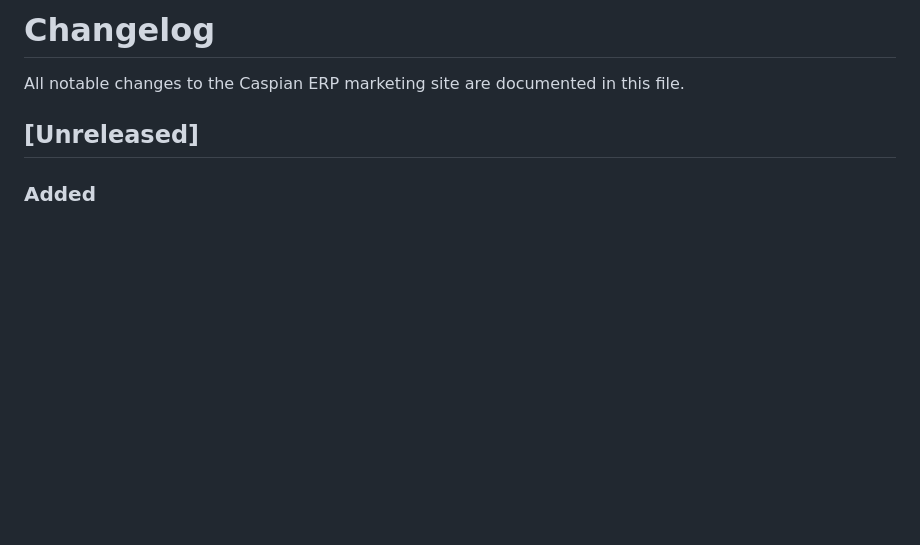
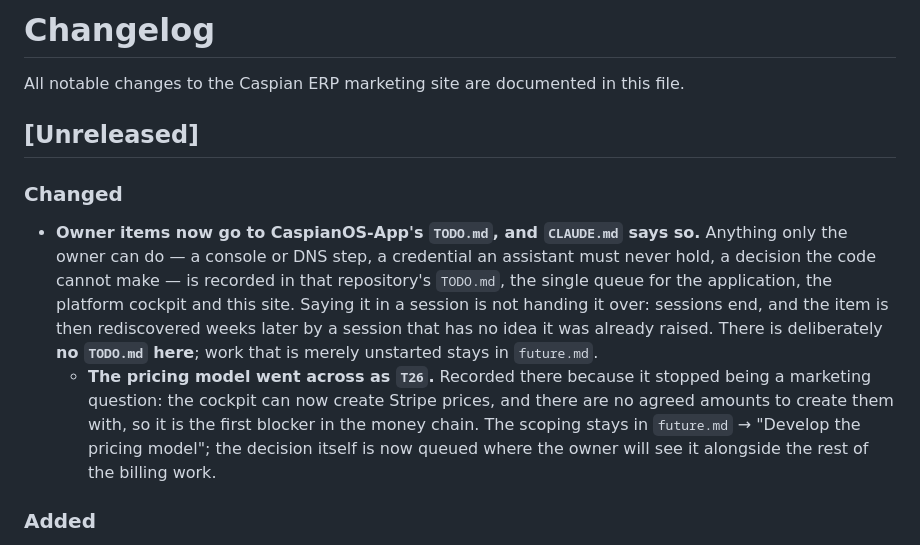
Before and after one commit to CaspianTools/CaspianOS-Marketing, a Markdown page: CHANGELOG.md, the part around the change. Rendered like a GitHub page; blank space fills up the shorter version.

```diff
--- a/CHANGELOG.md
+++ b/CHANGELOG.md
@@ -3,6 +3,20 @@
 All notable changes to the Caspian ERP marketing site are documented in this file.
 
 ## [Unreleased]
+
+### Changed
+- **Owner items now go to CaspianOS-App's `TODO.md`, and `CLAUDE.md` says so.** Anything only the
+  owner can do — a console or DNS step, a credential an assistant must never hold, a decision the
+  code cannot make — is recorded in that repository's `TODO.md`, the single queue for the
+  application, the platform cockpit and this site. Saying it in a session is not handing it over:
+  sessions end, and the item is then rediscovered weeks later by a session that has no idea it was
+  already raised. There is deliberately **no `TODO.md` here**; work that is merely unstarted stays
+  in `future.md`.
+  - **The pricing model went across as `T26`.** Recorded there because it stopped being a marketing
+    question: the cockpit can now create Stripe prices, and there are no agreed amounts to create
+    them with, so it is the first blocker in the money chain. The scoping stays in `future.md` →
+    "Develop the pricing model"; the decision itself is now queued where the owner will see it
+    alongside the rest of the billing work.
 
 ### Added
 - **The site ships in seven languages** — English, Azerbaijani, Turkish, Russian, Norwegian
```
Also changed, not shown: CLAUDE.md (+29 -0 lines).
